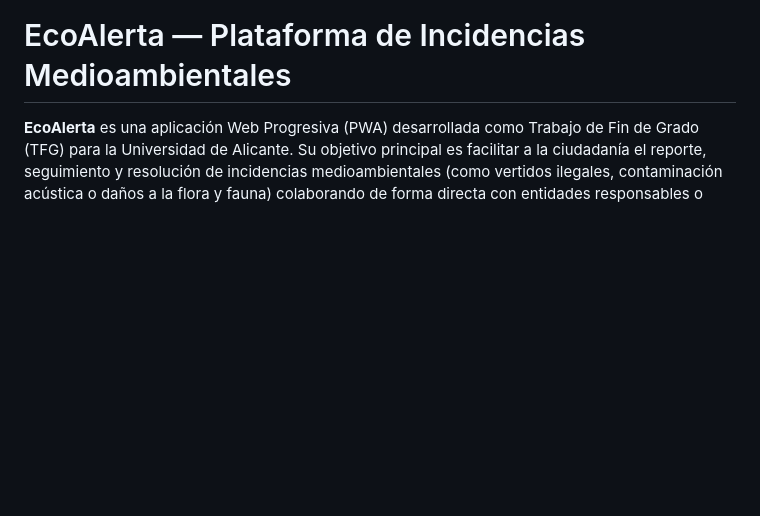
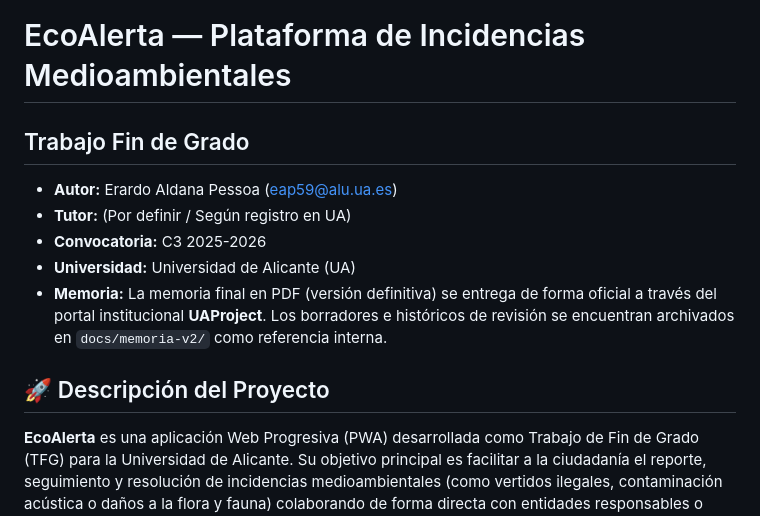
Before and after one commit to eap59-ua/tfg-medioambiente-ua, a Markdown page: README.md, the part around the change. GitHub-like rendering; blank space fills up the shorter version.

Commit message:
docs(readme): actualizar comandos de arranque, stack y metadatos TFG

```diff
--- a/README.md
+++ b/README.md
@@ -1,7 +1,13 @@
 # EcoAlerta — Plataforma de Incidencias Medioambientales
 
-<!-- EcoAlerta — TFG Universidad de Alicante, 2025-2026 -->
+## Trabajo Fin de Grado
+- **Autor:** Erardo Aldana Pessoa (eap59@alu.ua.es)
+- **Tutor:** (Por definir / Según registro en UA)
+- **Convocatoria:** C3 2025-2026
+- **Universidad:** Universidad de Alicante (UA)
+- **Memoria:** La memoria final en PDF (versión definitiva) se entrega de forma oficial a través del portal institucional **UAProject**. Los borradores e históricos de revisión se encuentran archivados en `docs/memoria-v2/` como referencia interna.
 
+## 🚀 Descripción del Proyecto
 **EcoAlerta** es una aplicación Web Progresiva (PWA) desarrollada como Trabajo de Fin de Grado (TFG) para la Universidad de Alicante. Su objetivo principal es facilitar a la ciudadanía el reporte, seguimiento y resolución de incidencias medioambientales (como vertidos ilegales, contaminación acústica o daños a la flora y fauna) colaborando de forma directa con entidades responsables o administraciones locales.
 
 ## 🚀 Características Principales
```
